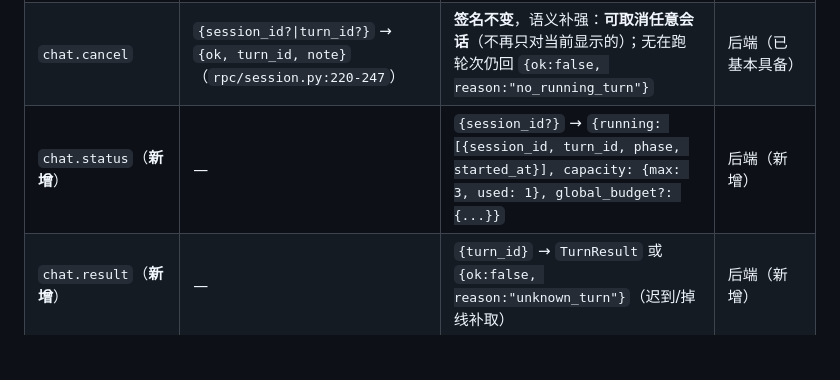
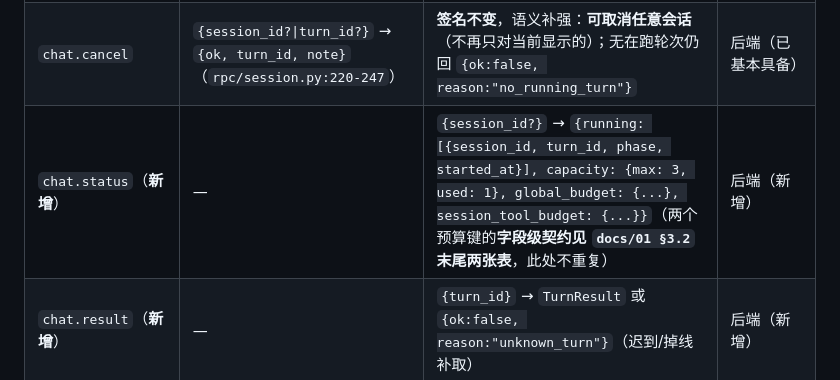
Before and after one commit to shiliyunma/ScholarScout, a Markdown page: docs/20-多会话并行设计.md, the part around the change. Drawn GitHub-style; blank space fills up the shorter version.

```diff
--- a/docs/20-多会话并行设计.md
+++ b/docs/20-多会话并行设计.md
@@ -179,7 +179,7 @@ class SessionRuntime:
 |---|---|---|---|
 | `chat.send` | `{session_id, text, toolsets?}` → **阻塞整轮**返回 `{turn_id, session_id, message_id, text, stop_reason, tool_calls, usage, refs, error}`（`rpc/session.py:196-217`） | `{session_id, text, toolsets?, mode?="sync"}` → **立即**返回 `{turn_id, session_id, accepted: true}`；整轮结论走 `chat.done` 事件 | 后端（新增 `mode`），界面按阶段适配 |
 | `chat.cancel` | `{session_id?\|turn_id?}` → `{ok, turn_id, note}`（`rpc/session.py:220-247`） | **签名不变**，语义补强：**可取消任意会话**（不再只对当前显示的）；无在跑轮次仍回 `{ok:false, reason:"no_running_turn"}` | 后端（已基本具备） |
-| `chat.status`（**新增**） | — | `{session_id?}` → `{running: [{session_id, turn_id, phase, started_at}], capacity: {max: 3, used: 1}, global_budget?: {...}}` | 后端（新增） |
+| `chat.status`（**新增**） | — | `{session_id?}` → `{running: [{session_id, turn_id, phase, started_at}], capacity: {max: 3, used: 1}, global_budget: {...}, session_tool_budget: {...}}`（两个预算键的**字段级契约见 `docs/01 §3.2` 末尾两张表**，此处不重复） | 后端（新增） |
 | `chat.result`（**新增**） | — | `{turn_id}` → `TurnResult` 或 `{ok:false, reason:"unknown_turn"}`（迟到/掉线补取） | 后端（新增） |
 | `chat.done`（事件） | `{turn_id, stop_reason, usage, refs}`（`loop.py:568-572`） | 增 `session_id` + **`text`（最终正文）** + `message_id` | 后端 |
 | `session.updated` | `{session_id, title, source}` | 不变（唯一已合规的事件） | — |
```
Also changed, not shown: docs/01-接口契约.md (+51 -1 lines).
